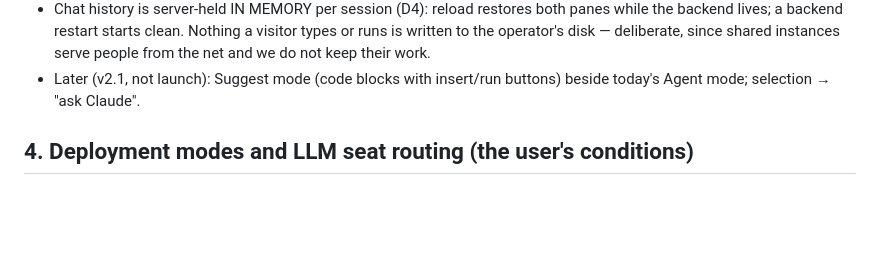
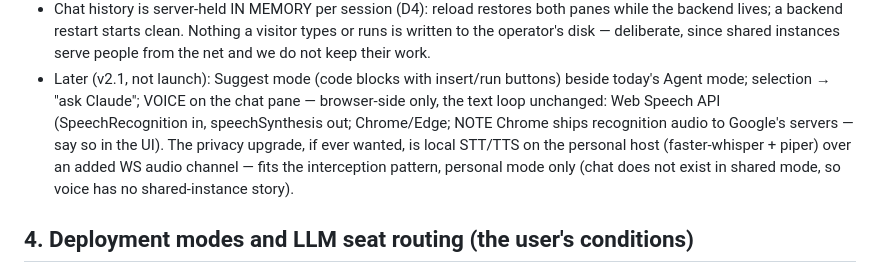
Before and after one commit to metis-lang-dev/metis-loop, a Markdown page: docs/CONSOLE-WS.md, the part around the change. Drawn GitHub-style; blank space fills up the shorter version.

Commit message:
CONSOLE-WS: voice as a v2.1 note — browser-side STT/TTS, text loop unchanged
Web Speech API on the chat pane (with the Chrome-ships-audio-to-
Google caveat stated in the UI); local faster-whisper + piper over a
WS audio channel as the personal-mode privacy upgrade. No shared-
mode story needed: chat does not exist there.

Co-Authored-By: Claude Fable 5 <noreply@anthropic.com>

```diff
--- a/docs/CONSOLE-WS.md
+++ b/docs/CONSOLE-WS.md
@@ -83,7 +83,14 @@ The chat pane's Claude moves into the backend: Python
   from the net and we do not keep their work.
 - Later (v2.1, not launch): Suggest mode (code blocks with
   insert/run buttons) beside today's Agent mode; selection →
-  "ask Claude".
+  "ask Claude"; VOICE on the chat pane — browser-side only, the
+  text loop unchanged: Web Speech API (SpeechRecognition in,
+  speechSynthesis out; Chrome/Edge; NOTE Chrome ships recognition
+  audio to Google's servers — say so in the UI). The privacy
+  upgrade, if ever wanted, is local STT/TTS on the personal host
+  (faster-whisper + piper) over an added WS audio channel — fits
+  the interception pattern, personal mode only (chat does not
+  exist in shared mode, so voice has no shared-instance story).
 
 ## 4. Deployment modes and LLM seat routing (the user's conditions)
 
```
